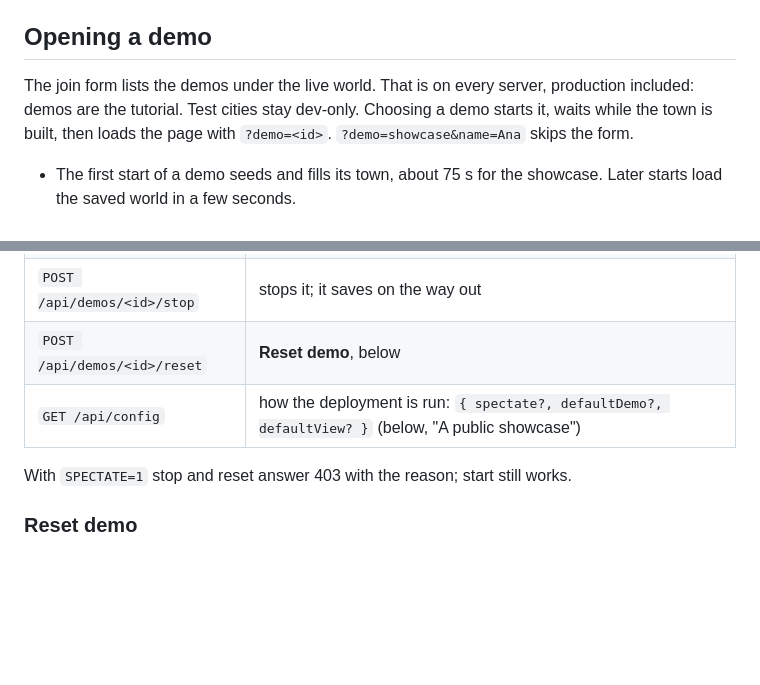
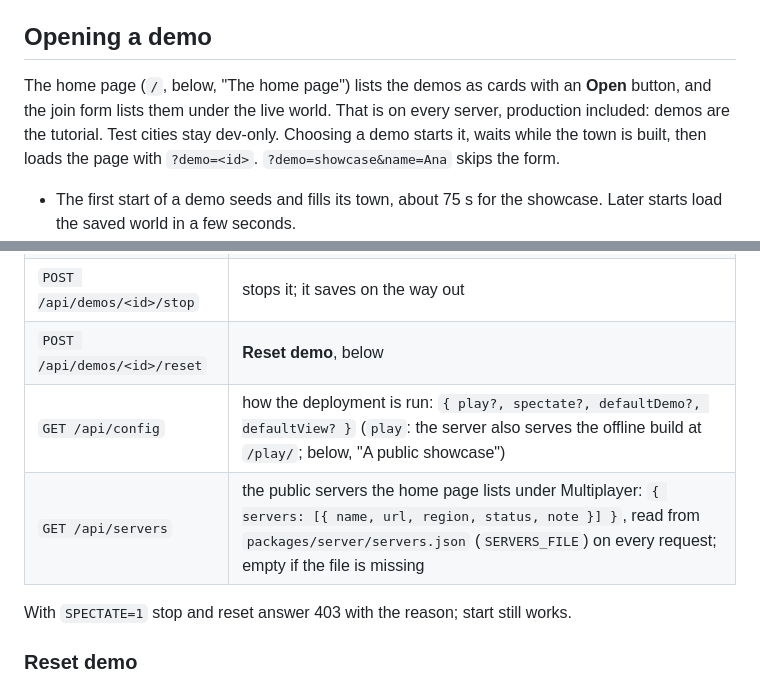
Before and after one commit to galbenyosef/civitas, a Markdown page: docs/demo.md, 2 parts joined by grey strips. GitHub-like rendering; blank space fills up the shorter version.

```diff
--- a/docs/demo.md
+++ b/docs/demo.md
@@ -24,7 +24,7 @@ Code:
 
 ## Opening a demo
 
-The join form lists the demos under the live world. That is on every server, production included: demos are the tutorial. Test cities stay dev-only. Choosing a demo starts it, waits while the town is built, then loads the page with `?demo=<id>`. `?demo=showcase&name=Ana` skips the form.
+The home page (`/`, below, "The home page") lists the demos as cards with an **Open** button, and the join form lists them under the live world. That is on every server, production included: demos are the tutorial. Test cities stay dev-only. Choosing a demo starts it, waits while the town is built, then loads the page with `?demo=<id>`. `?demo=showcase&name=Ana` skips the form.
 
 - The first start of a demo seeds and fills its town, about 75 s for the showcase. Later starts load the saved world in a few seconds.
 - A demo is a sandbox, like a test city. Whoever joins gets every technology and unlimited funds. The banner says it is not the live world.
@@ -42,7 +42,8 @@ Each demo runs as its own process on `8100 + slot`, where the slot is 90 for the
 | `POST /api/demos/<id>/start` | starts the demo; a no-op when it is running |
 | `POST /api/demos/<id>/stop` | stops it; it saves on the way out |
 | `POST /api/demos/<id>/reset` | **Reset demo**, below |
-| `GET /api/config` | how the deployment is run: `{ spectate?, defaultDemo?, defaultView? }` (below, "A public showcase") |
+| `GET /api/config` | how the deployment is run: `{ play?, spectate?, defaultDemo?, defaultView? }` (`play`: the server also serves the offline build at `/play/`; below, "A public showcase") |
+| `GET /api/servers` | the public servers the home page lists under Multiplayer: `{ servers: [{ name, url, region, status, note }] }`, read from `packages/server/servers.json` (`SERVERS_FILE`) on every request; empty if the file is missing |
 
 With `SPECTATE=1` stop and reset answer 403 with the reason; start still works.
 
```
Also changed, not shown: other parts of docs/demo.md (+29 -3 lines), README.md (+12 -5 lines), docs/local-mode.md (+1 -1 lines).
